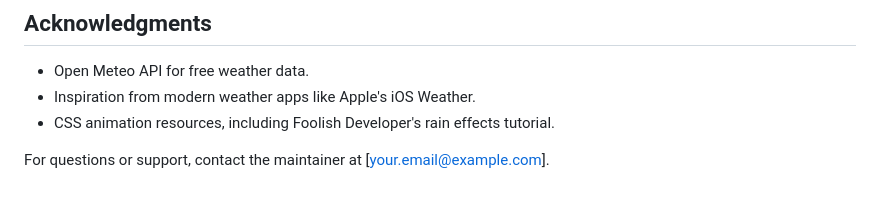
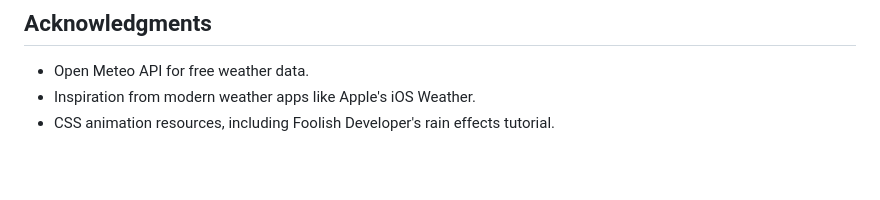
Before and after one commit to ifhamm01/theweatheraccurate, a Markdown page: README.md, the part around the change. Rendered like a GitHub page; blank space fills up the shorter version.

```diff
--- a/README.md
+++ b/README.md
@@ -57,5 +57,3 @@ The app is optimized for Chrome, Firefox, Safari, and Edge. Test on different de
 - Open Meteo API for free weather data.
 - Inspiration from modern weather apps like Apple's iOS Weather.
 - CSS animation resources, including Foolish Developer's rain effects tutorial.
-
-For questions or support, contact the maintainer at [your.email@example.com].
```
